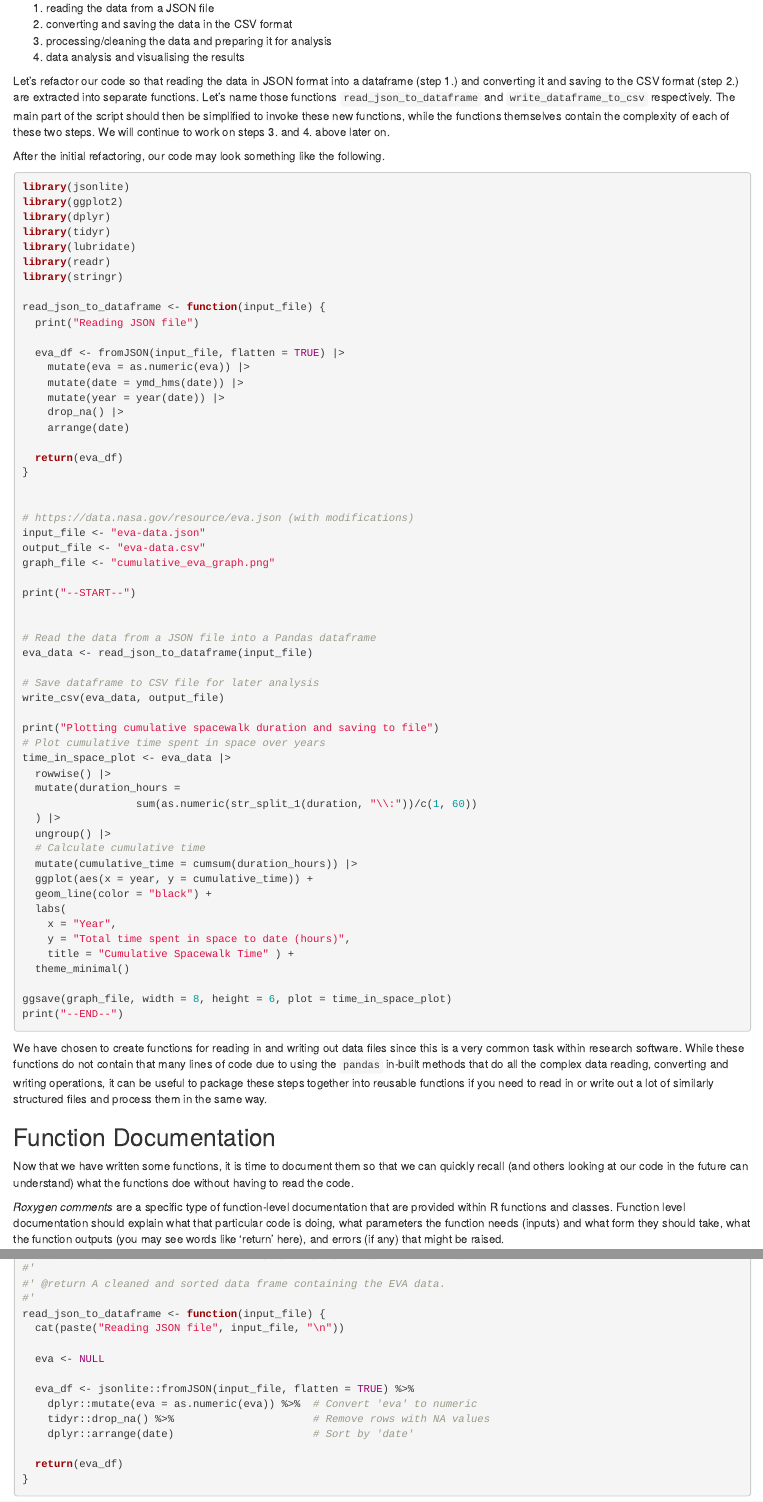
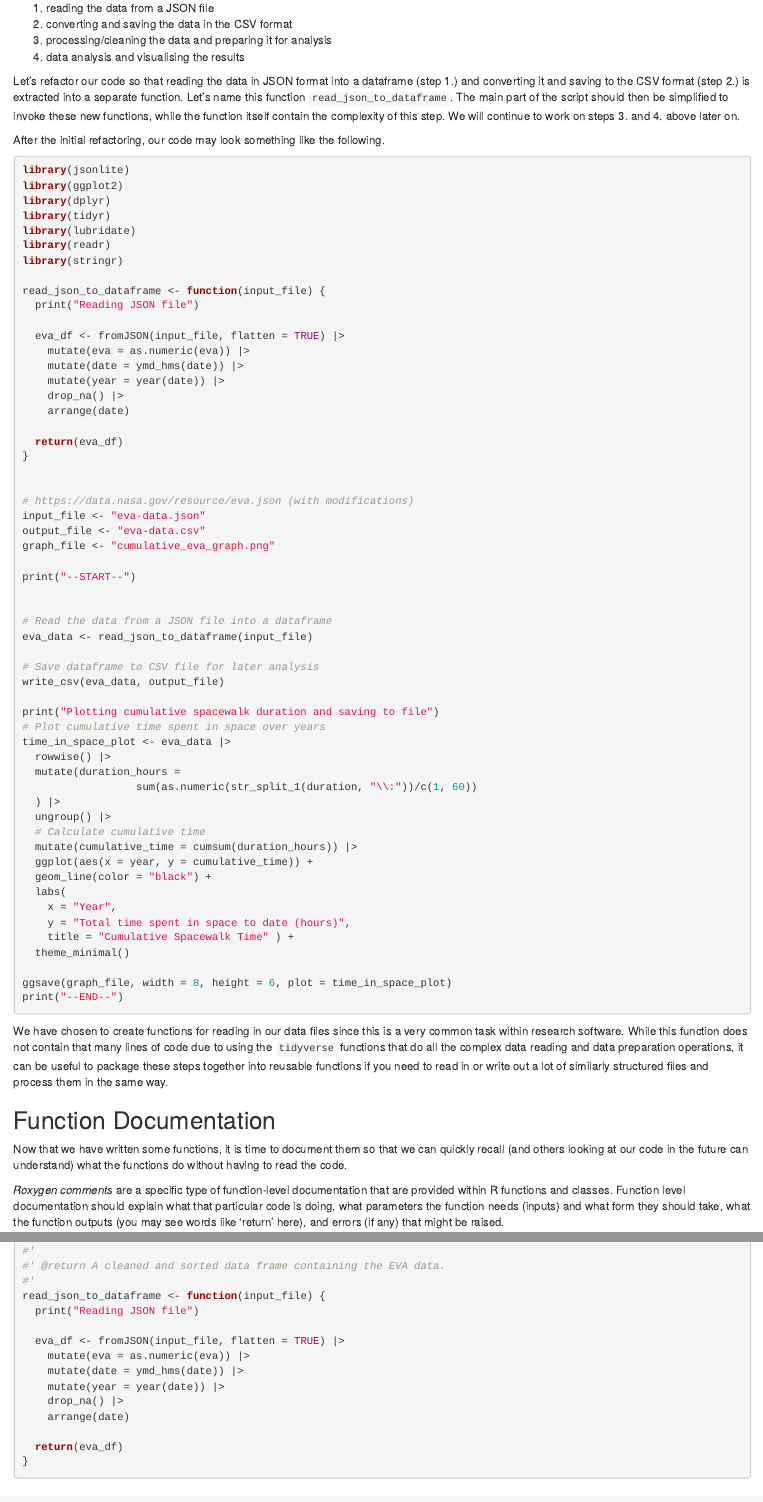
Before and after one commit to bham-carpentries/2025-03-11-r-advanced, an R Markdown document (episodes/03-code-readability.Rmd): the page in a window 1100 px wide, from 9190 px down before the commit and from 9070 px down after it, so that both start at the same text, and a second part further down, joined at a grey line. Rendered offline with R 4.5, knitr and Pandoc, with nearby package versions.

Commit message:
Corrctions to CR

````diff
--- a/episodes/03-code-readability.Rmd
+++ b/episodes/03-code-readability.Rmd
@@ -573,10 +570,10 @@ Looking at our code, you may notice it contains different pieces of functionalit
 4. data analysis and visualising the results
 
 Let's refactor our code so that reading the data in JSON format into a dataframe (step 1.) and converting it and saving
-to the CSV format (step 2.) are extracted into separate functions.
-Let's name those functions `read_json_to_dataframe` and `write_dataframe_to_csv` respectively.
-The main part of the script should then be simplified to invoke these new functions, while the functions themselves
-contain the complexity of each of these two steps. We will continue to work on steps 3. and 4. above later on.
+to the CSV format (step 2.) is extracted into a separate function.
+Let's name this function `read_json_to_dataframe`.
+The main part of the script should then be simplified to invoke these new functions, while the function itself
+contain the complexity of this step. We will continue to work on steps 3. and 4. above later on.
 
 After the initial refactoring, our code may look something like the following.
 
@@ -611,7 +608,7 @@ graph_file <- "cumulative_eva_graph.png"
 print("--START--")
 
 
-# Read the data from a JSON file into a Pandas dataframe
+# Read the data from a JSON file into a dataframe
 eva_data <- read_json_to_dataframe(input_file)
 
 # Save dataframe to CSV file for later analysis
@@ -640,10 +637,10 @@ print("--END--")
 
 ```
 
-We have chosen to create functions for reading in and writing out data files since this is a very common task within
+We have chosen to create functions for reading in our data files since this is a very common task within
 research software.
-While these functions do not contain that many lines of code due to using the `pandas` in-built methods that do all the
-complex data reading, converting and writing operations,
+While this function does not contain that many lines of code due to using the `tidyverse` functions  that do all the
+complex data reading and data preparation operations,
 it can be useful to package these steps together into reusable functions if you need to read in or write out a lot of
 similarly structured files and process them in the same way.
 
@@ -651,7 +648,7 @@ similarly structured files and process them in the same way.
 ## Function Documentation
 
 Now that we have written some functions, it is time to document them so that we can quickly recall
-(and others looking at our code in the future can understand) what the functions doe without having to read
+(and others looking at our code in the future can understand) what the functions do without having to read
 the code.
 
 *Roxygen comments* are a specific type of function-level documentation that are provided within R functions and classes.
@@ -710,14 +708,14 @@ Our `read_json_to_dataframe` function fully described by a roxygen comment block
 #' @return A cleaned and sorted data frame containing the EVA data.
 #'
 read_json_to_dataframe <- function(input_file) {
-  cat(paste("Reading JSON file", input_file, "\n"))
+  print("Reading JSON file")
 
-  eva <- NULL
-
-  eva_df <- jsonlite::fromJSON(input_file, flatten = TRUE) %>%
-    dplyr::mutate(eva = as.numeric(eva)) %>%  # Convert 'eva' to numeric
-    tidyr::drop_na() %>%                      # Remove rows with NA values
-    dplyr::arrange(date)                      # Sort by 'date'
+  eva_df <- fromJSON(input_file, flatten = TRUE) |>
+    mutate(eva = as.numeric(eva)) |>
+    mutate(date = ymd_hms(date)) |>
+    mutate(year = year(date)) |>
+    drop_na() |>
+    arrange(date)
 
   return(eva_df)
 }
````
Also changed, not shown: episodes/03-code-readability.Rmd (27 more changed lines).
